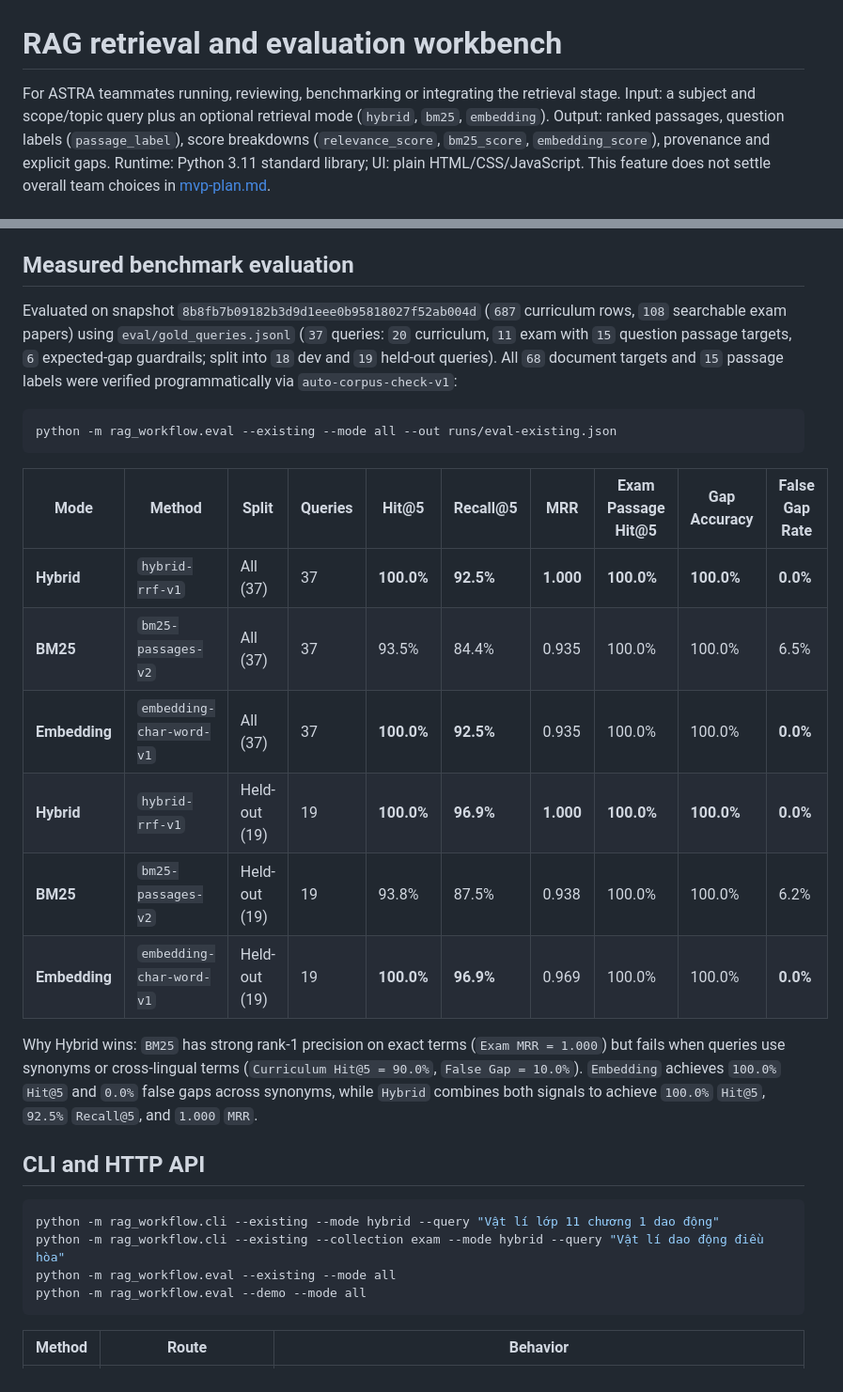
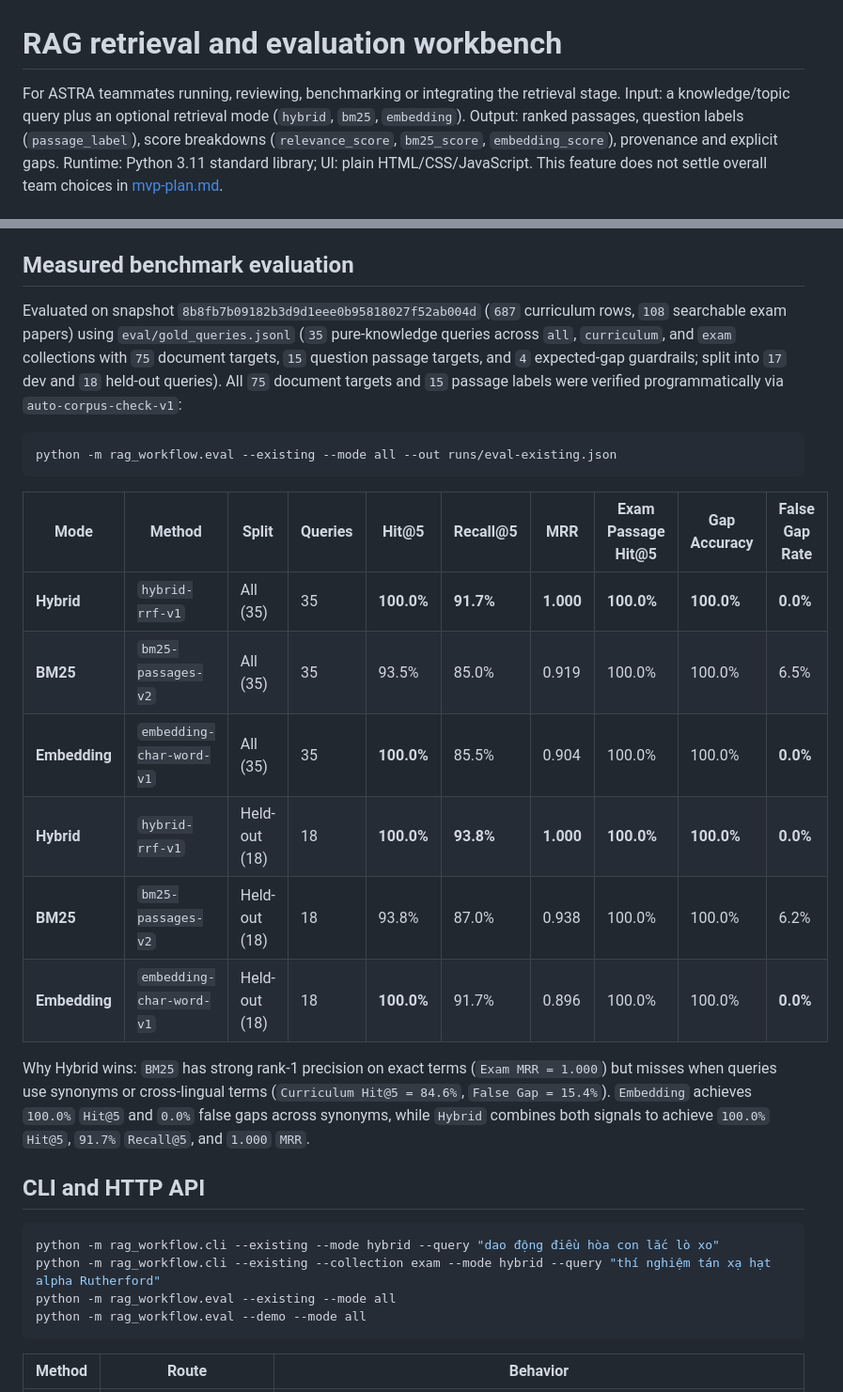
Before and after one commit to ndmhuy/ASTRA, a Markdown page: docs/rag-workflow.md, 2 parts joined by grey strips. Shown at 94% size. Rendered like a GitHub page.

````diff
--- a/docs/rag-workflow.md
+++ b/docs/rag-workflow.md
@@ -1,7 +1,7 @@
 # RAG retrieval and evaluation workbench
 
 For ASTRA teammates running, reviewing, benchmarking or integrating the retrieval stage.
-Input: a subject and scope/topic query plus an optional retrieval mode (`hybrid`, `bm25`, `embedding`).
+Input: a knowledge/topic query plus an optional retrieval mode (`hybrid`, `bm25`, `embedding`).
 Output: ranked passages, question labels (`passage_label`), score breakdowns (`relevance_score`, `bm25_score`, `embedding_score`), provenance and explicit gaps.
 Runtime: Python 3.11 standard library; UI: plain HTML/CSS/JavaScript.
 This feature does not settle overall team choices in [mvp-plan.md](mvp-plan.md).
@@ -103,7 +98,7 @@ flowchart TD
 
 ## Measured benchmark evaluation
 
-Evaluated on snapshot `8b8fb7b09182b3d9d1eee0b95818027f52ab004d` (`687` curriculum rows, `108` searchable exam papers) using `eval/gold_queries.jsonl` (`37` queries: `20` curriculum, `11` exam with `15` question passage targets, `6` expected-gap guardrails; split into `18` dev and `19` held-out queries). All `68` document targets and `15` passage labels were verified programmatically via `auto-corpus-check-v1`:
+Evaluated on snapshot `8b8fb7b09182b3d9d1eee0b95818027f52ab004d` (`687` curriculum rows, `108` searchable exam papers) using `eval/gold_queries.jsonl` (`35` pure-knowledge queries across `all`, `curriculum`, and `exam` collections with `75` document targets, `15` question passage targets, and `4` expected-gap guardrails; split into `17` dev and `18` held-out queries). All `75` document targets and `15` passage labels were verified programmatically via `auto-corpus-check-v1`:
 
 ```powershell
 python -m rag_workflow.eval --existing --mode all --out runs/eval-existing.json
@@ -111,20 +106,20 @@ python -m rag_workflow.eval --existing --mode all --out runs/eval-existing.json
 
 | Mode | Method | Split | Queries | Hit@5 | Recall@5 | MRR | Exam Passage Hit@5 | Gap Accuracy | False Gap Rate |
 | --- | --- | --- | --- | --- | --- | --- | --- | --- | --- |
-| **Hybrid** | `hybrid-rrf-v1` | All (37) | 37 | **100.0%** | **92.5%** | **1.000** | **100.0%** | **100.0%** | **0.0%** |
-| **BM25** | `bm25-passages-v2` | All (37) | 37 | 93.5% | 84.4% | 0.935 | 100.0% | 100.0% | 6.5% |
-| **Embedding** | `embedding-char-word-v1` | All (37) | 37 | **100.0%** | **92.5%** | 0.935 | 100.0% | 100.0% | **0.0%** |
-| **Hybrid** | `hybrid-rrf-v1` | Held-out (19) | 19 | **100.0%** | **96.9%** | **1.000** | **100.0%** | **100.0%** | **0.0%** |
-| **BM25** | `bm25-passages-v2` | Held-out (19) | 19 | 93.8% | 87.5% | 0.938 | 100.0% | 100.0% | 6.2% |
-| **Embedding** | `embedding-char-word-v1` | Held-out (19) | 19 | **100.0%** | **96.9%** | 0.969 | 100.0% | 100.0% | **0.0%** |
+| **Hybrid** | `hybrid-rrf-v1` | All (35) | 35 | **100.0%** | **91.7%** | **1.000** | **100.0%** | **100.0%** | **0.0%** |
+| **BM25** | `bm25-passages-v2` | All (35) | 35 | 93.5% | 85.0% | 0.919 | 100.0% | 100.0% | 6.5% |
+| **Embedding** | `embedding-char-word-v1` | All (35) | 35 | **100.0%** | 85.5% | 0.904 | 100.0% | 100.0% | **0.0%** |
+| **Hybrid** | `hybrid-rrf-v1` | Held-out (18) | 18 | **100.0%** | **93.8%** | **1.000** | **100.0%** | **100.0%** | **0.0%** |
+| **BM25** | `bm25-passages-v2` | Held-out (18) | 18 | 93.8% | 87.0% | 0.938 | 100.0% | 100.0% | 6.2% |
+| **Embedding** | `embedding-char-word-v1` | Held-out (18) | 18 | **100.0%** | 91.7% | 0.896 | 100.0% | 100.0% | **0.0%** |
 
-Why Hybrid wins: `BM25` has strong rank-1 precision on exact terms (`Exam MRR = 1.000`) but fails when queries use synonyms or cross-lingual terms (`Curriculum Hit@5 = 90.0%`, `False Gap = 10.0%`). `Embedding` achieves `100.0%` `Hit@5` and `0.0%` false gaps across synonyms, while `Hybrid` combines both signals to achieve `100.0%` `Hit@5`, `92.5%` `Recall@5`, and `1.000` `MRR`.
+Why Hybrid wins: `BM25` has strong rank-1 precision on exact terms (`Exam MRR = 1.000`) but misses when queries use synonyms or cross-lingual terms (`Curriculum Hit@5 = 84.6%`, `False Gap = 15.4%`). `Embedding` achieves `100.0%` `Hit@5` and `0.0%` false gaps across synonyms, while `Hybrid` combines both signals to achieve `100.0%` `Hit@5`, `91.7%` `Recall@5`, and `1.000` `MRR`.
 
 ## CLI and HTTP API
 
 ```powershell
-python -m rag_workflow.cli --existing --mode hybrid --query "Vật lí lớp 11 chương 1 dao động"
-python -m rag_workflow.cli --existing --collection exam --mode hybrid --query "Vật lí dao động điều hòa"
+python -m rag_workflow.cli --existing --mode hybrid --query "dao động điều hòa con lắc lò xo"
+python -m rag_workflow.cli --existing --collection exam --mode hybrid --query "thí nghiệm tán xạ hạt alpha Rutherford"
 python -m rag_workflow.eval --existing --mode all
 python -m rag_workflow.eval --demo --mode all
 ```
````
Also changed, not shown: other parts of docs/rag-workflow.md (+14 -19 lines), docs/assets/rag-workflow/astra-rag-desktop.png, docs/assets/rag-workflow/astra-rag-mobile.png, 15 other files.
